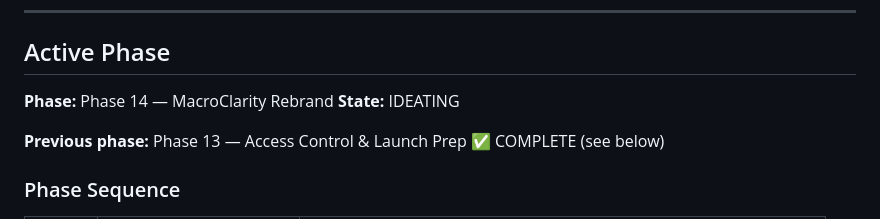
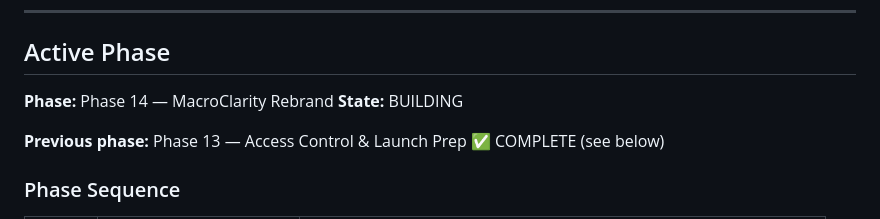
Before and after one commit to EricMaibach/financial, a Markdown page: docs/PRODUCT_ROADMAP.md, the part around the change. Drawn GitHub-style.

Commit message:
Update roadmap: Phase 14 state IDEATING → BUILDING
Co-Authored-By: Claude Opus 4.6 (1M context) <noreply@anthropic.com>

```diff
--- a/docs/PRODUCT_ROADMAP.md
+++ b/docs/PRODUCT_ROADMAP.md
@@ -25,7 +25,7 @@ Investors who use SignalTrackers as their primary macro intelligence tool — re
 
 ## Active Phase
 **Phase:** Phase 14 — MacroClarity Rebrand
-**State:** IDEATING
+**State:** BUILDING
 
 **Previous phase:** Phase 13 — Access Control & Launch Prep ✅ COMPLETE (see below)
 
```
